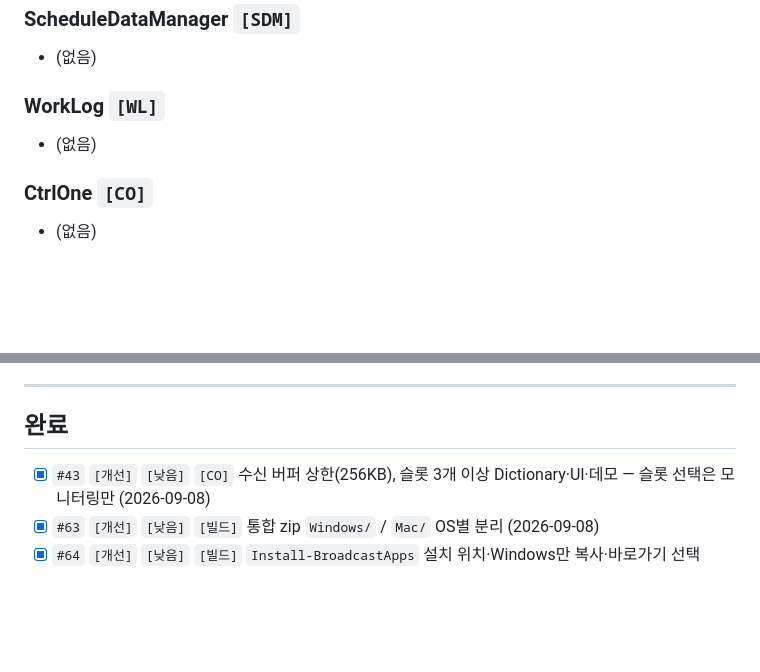
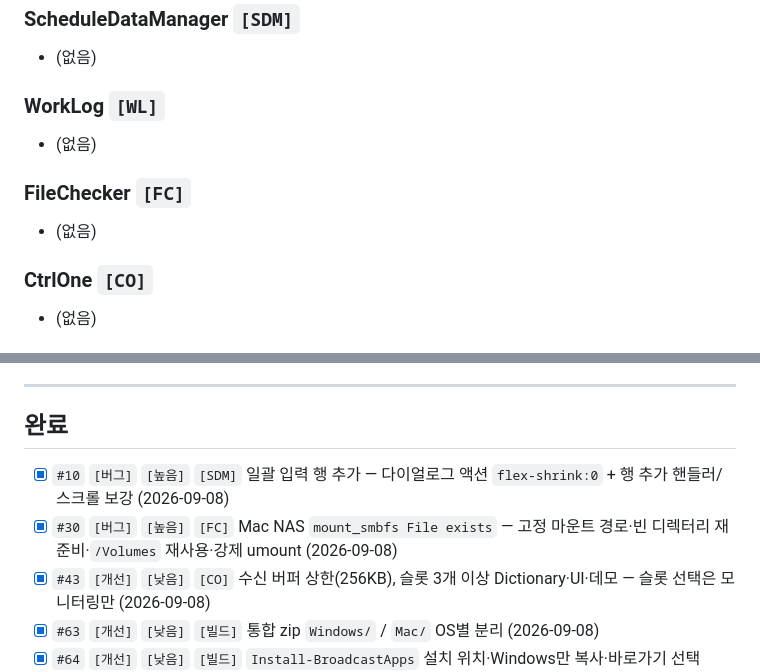
Before and after one commit to WooNaBin/broadcasting-suite, a Markdown page: TODO.md, 2 parts joined by grey strips. Rendered like a GitHub page; blank space fills up the shorter version.

```diff
--- a/TODO.md
+++ b/TODO.md
@@ -45,6 +45,10 @@
 
 - (없음)
 
+### FileChecker `[FC]`
+
+- (없음)
+
 ### CtrlOne `[CO]`
 
 - (없음)
@@ -67,6 +71,8 @@
 
 ## 완료
 
+- [x] `#10` `[버그]` `[높음]` `[SDM]` 일괄 입력 행 추가 — 다이얼로그 액션 `flex-shrink:0` + 행 추가 핸들러/스크롤 보강 (2026-09-08)
+- [x] `#30` `[버그]` `[높음]` `[FC]` Mac NAS `mount_smbfs File exists` — 고정 마운트 경로·빈 디렉터리 재준비·`/Volumes` 재사용·강제 umount (2026-09-08)
 - [x] `#43` `[개선]` `[낮음]` `[CO]` 수신 버퍼 상한(256KB), 슬롯 3개 이상 Dictionary·UI·데모 — 슬롯 선택은 모니터링만 (2026-09-08)
 - [x] `#63` `[개선]` `[낮음]` `[빌드]` 통합 zip `Windows/` / `Mac/` OS별 분리 (2026-09-08)
 - [x] `#64` `[개선]` `[낮음]` `[빌드]` `Install-BroadcastApps` 설치 위치·Windows만 복사·바로가기 선택 (2026-09-08)
```
Also changed, not shown: CHANGES.md (+15 -0 lines).
